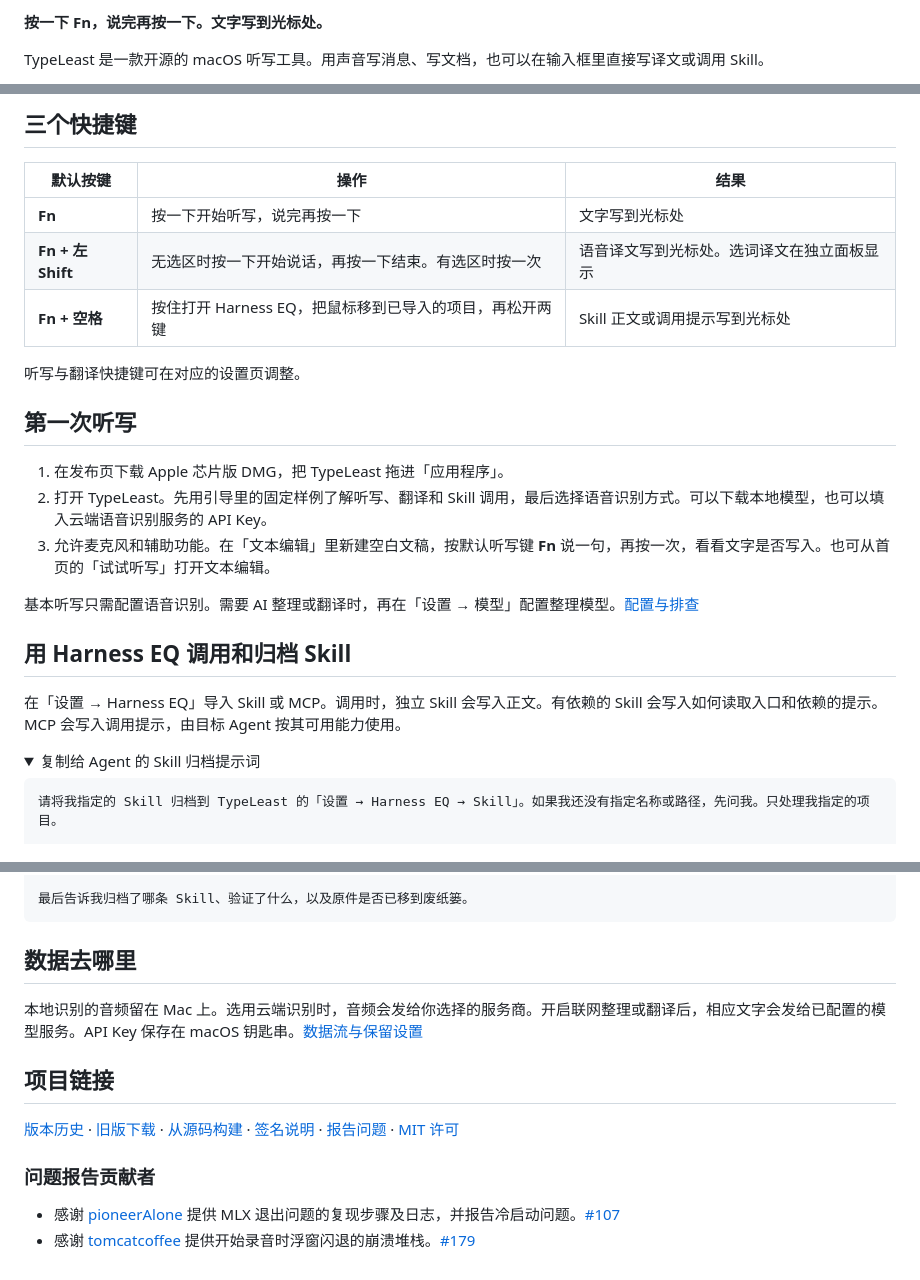
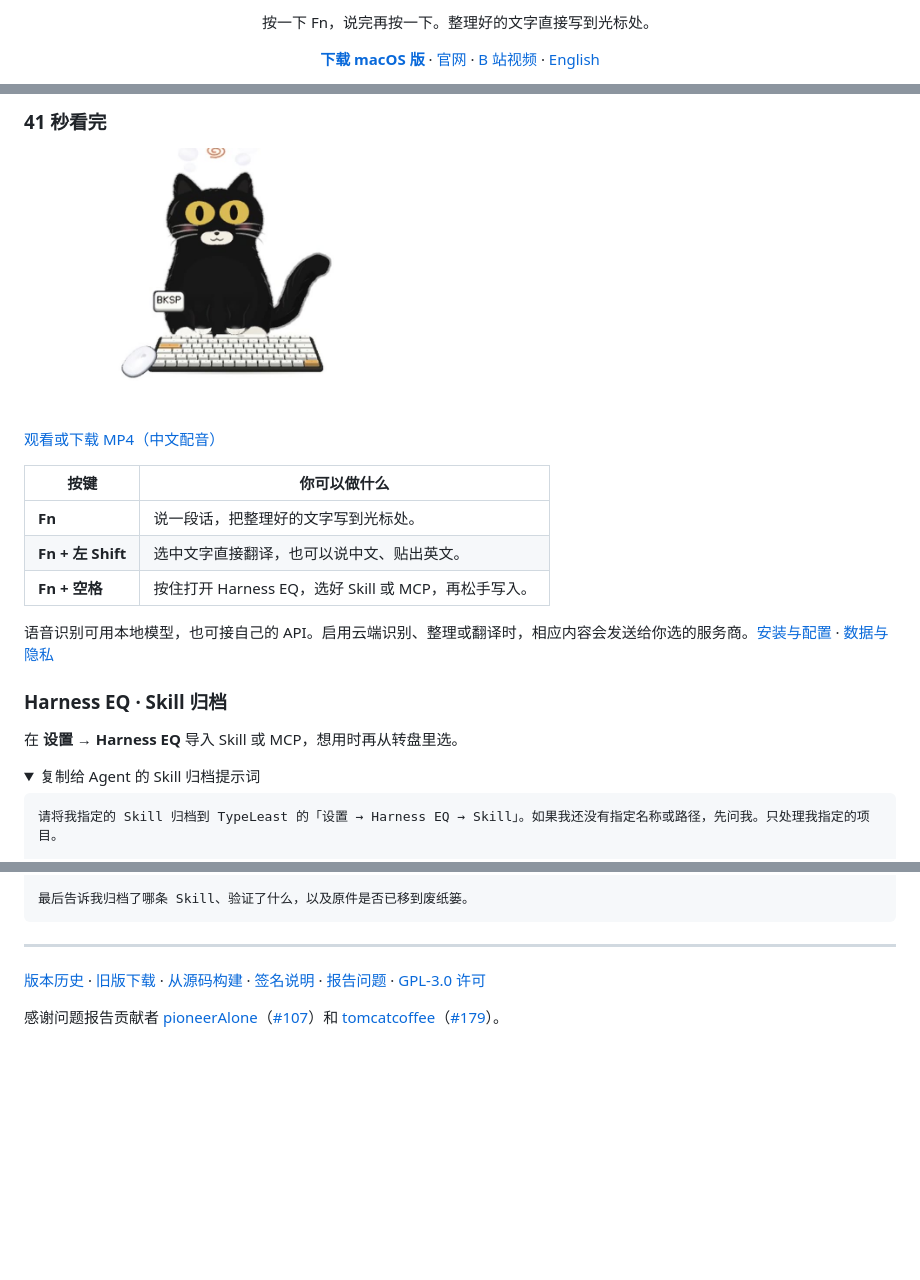
Before and after one commit to FlaxXTT/Typeleast, a Markdown page: README.md, 3 parts joined by grey strips. GitHub-like rendering; pictures changed too: docs/media/readme/typeleast-overview.jpg (added); folded sections open; blank space fills up the shorter version.

```diff
--- a/README.md
+++ b/README.md
@@ -2,5 +2,10 @@
 
-**按一下 Fn，说完再按一下。文字写到光标处。**
+<p align="center">按一下 Fn，说完再按一下。整理好的文字直接写到光标处。</p>
 
-TypeLeast 是一款开源的 macOS 听写工具。用声音写消息、写文档，也可以在输入框里直接写译文或调用 Skill。
+<p align="center">
+  <a href="https://github.com/FlaxXTT/Typeleast/releases/latest"><strong>下载 macOS 版</strong></a> ·
+  <a href="https://typeleast.promptking.workers.dev/">官网</a> ·
+  <a href="https://www.bilibili.com/video/BV1eQnH6zESN/">B 站视频</a> ·
+  <a href="README.en.md">English</a>
+</p>
 
@@ -12,25 +21,21 @@ TypeLeast 是一款开源的 macOS 听写工具。用声音写消息、写文档
 
-## 三个快捷键
+### 41 秒看完
 
-| 默认按键 | 操作 | 结果 |
-| --- | --- | --- |
-| **Fn** | 按一下开始听写，说完再按一下 | 文字写到光标处 |
-| **Fn + 左 Shift** | 无选区时按一下开始说话，再按一下结束。有选区时按一次 | 语音译文写到光标处。选词译文在独立面板显示 |
-| **Fn + 空格** | 按住打开 Harness EQ，把鼠标移到已导入的项目，再松开两键 | Skill 正文或调用提示写到光标处 |
+<a href="docs/media/readme/typeleast-overview.mp4"><img src="docs/media/readme/typeleast-overview.jpg" width="400" alt="点击观看 TypeLeast 产品短片，封面是一只在敲键盘的黑猫"></a>
 
-听写与翻译快捷键可在对应的设置页调整。
+[观看或下载 MP4（中文配音）](docs/media/readme/typeleast-overview.mp4)
 
-## 第一次听写
+| 按键 | 你可以做什么 |
+| --- | --- |
+| **Fn** | 说一段话，把整理好的文字写到光标处。 |
+| **Fn + 左 Shift** | 选中文字直接翻译，也可以说中文、贴出英文。 |
+| **Fn + 空格** | 按住打开 Harness EQ，选好 Skill 或 MCP，再松手写入。 |
 
-1. 在发布页下载 Apple 芯片版 DMG，把 TypeLeast 拖进「应用程序」。
-2. 打开 TypeLeast。先用引导里的固定样例了解听写、翻译和 Skill 调用，最后选择语音识别方式。可以下载本地模型，也可以填入云端语音识别服务的 API Key。
-3. 允许麦克风和辅助功能。在「文本编辑」里新建空白文稿，按默认听写键 **Fn** 说一句，再按一次，看看文字是否写入。也可从首页的「试试听写」打开文本编辑。
+语音识别可用本地模型，也可接自己的 API。启用云端识别、整理或翻译时，相应内容会发送给你选的服务商。[安装与配置](docs/user-guide.md) · [数据与隐私](docs/user-guide.md#隐私与本机数据)
 
-基本听写只需配置语音识别。需要 AI 整理或翻译时，再在「设置 → 模型」配置整理模型。[配置与排查](docs/user-guide.md)
+### Harness EQ · Skill 归档
 
-## 用 Harness EQ 调用和归档 Skill
-
-在「设置 → Harness EQ」导入 Skill 或 MCP。调用时，独立 Skill 会写入正文。有依赖的 Skill 会写入如何读取入口和依赖的提示。MCP 会写入调用提示，由目标 Agent 按其可用能力使用。
+在 **设置 → Harness EQ** 导入 Skill 或 MCP，想用时再从转盘里选。
 
 <details>
 <summary>复制给 Agent 的 Skill 归档提示词</summary>
@@ -48,15 +53,8 @@ TypeLeast 是一款开源的 macOS 听写工具。用声音写消息、写文档
 
 </details>
 
-## 数据去哪里
+---
 
-本地识别的音频留在 Mac 上。选用云端识别时，音频会发给你选择的服务商。开启联网整理或翻译后，相应文字会发给已配置的模型服务。API Key 保存在 macOS 钥匙串。[数据流与保留设置](docs/user-guide.md#隐私与本机数据)
+[版本历史](CHANGELOG.md) · [旧版下载](docs/user-guide.md#旧版下载) · [从源码构建](apps/macos/README.md#build-test-package) · [签名说明](docs/CODE_SIGNING_POLICY.md) · [报告问题](https://github.com/FlaxXTT/Typeleast/issues/new) · [GPL-3.0 许可](LICENSE)
 
-## 项目链接
-
-[版本历史](CHANGELOG.md) · [旧版下载](docs/user-guide.md#旧版下载) · [从源码构建](apps/macos/README.md#build-test-package) · [签名说明](docs/CODE_SIGNING_POLICY.md) · [报告问题](https://github.com/FlaxXTT/Typeleast/issues/new) · [MIT 许可](LICENSE)
-
-### 问题报告贡献者
-
-- 感谢 [pioneerAlone](https://github.com/pioneerAlone) 提供 MLX 退出问题的复现步骤及日志，并报告冷启动问题。[#107](https://github.com/FlaxXTT/Typeleast/issues/107)
-- 感谢 [tomcatcoffee](https://github.com/tomcatcoffee) 提供开始录音时浮窗闪退的崩溃堆栈。[#179](https://github.com/FlaxXTT/Typeleast/issues/179)
+感谢问题报告贡献者 [pioneerAlone](https://github.com/pioneerAlone)（[#107](https://github.com/FlaxXTT/Typeleast/issues/107)）和 [tomcatcoffee](https://github.com/tomcatcoffee)（[#179](https://github.com/FlaxXTT/Typeleast/issues/179)）。
```
Also changed, not shown: other parts of README.md (+8 -4 lines), README.en.md (+29 -31 lines), 5 other files.
